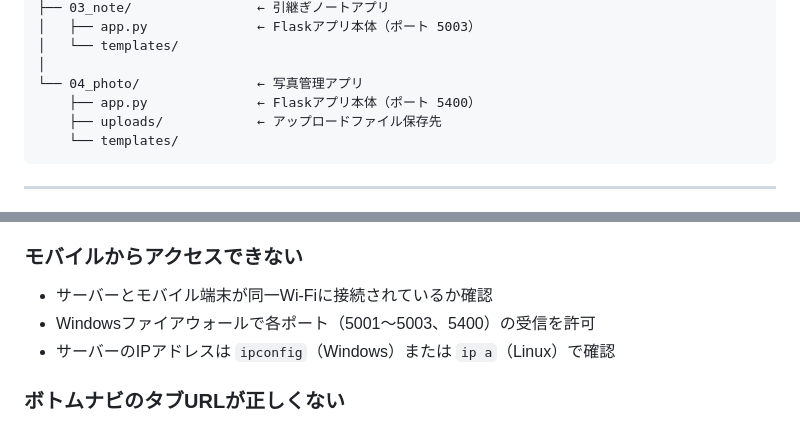
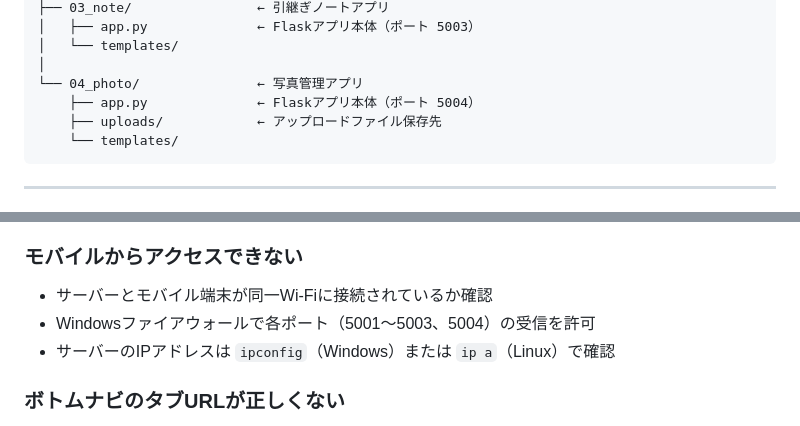
Before and after one commit to d-kawakami/plantapps, a Markdown page: README.ja.md, 2 parts joined by grey strips. GitHub-like rendering.

````diff
--- a/README.ja.md
+++ b/README.ja.md
@@ -204,7 +204,7 @@ plantapps/
 │   └── templates/
 │
 └── 04_photo/               ← 写真管理アプリ
-    ├── app.py              ← Flaskアプリ本体（ポート 5400）
+    ├── app.py              ← Flaskアプリ本体（ポート 5004）
     ├── uploads/            ← アップロードファイル保存先
     └── templates/
 ```
@@ -289,7 +289,7 @@ taskkill /PID <PID> /F
 ### モバイルからアクセスできない
 
 - サーバーとモバイル端末が同一Wi-Fiに接続されているか確認
-- Windowsファイアウォールで各ポート（5001〜5003、5400）の受信を許可
+- Windowsファイアウォールで各ポート（5001〜5003、5004）の受信を許可
 - サーバーのIPアドレスは `ipconfig`（Windows）または `ip a`（Linux）で確認
 
 ### ボトムナビのタブURLが正しくない
````
Also changed, not shown: other parts of README.ja.md (+5 -5 lines), 03_note/README.md (+2 -2 lines), README.md (+5 -5 lines).
